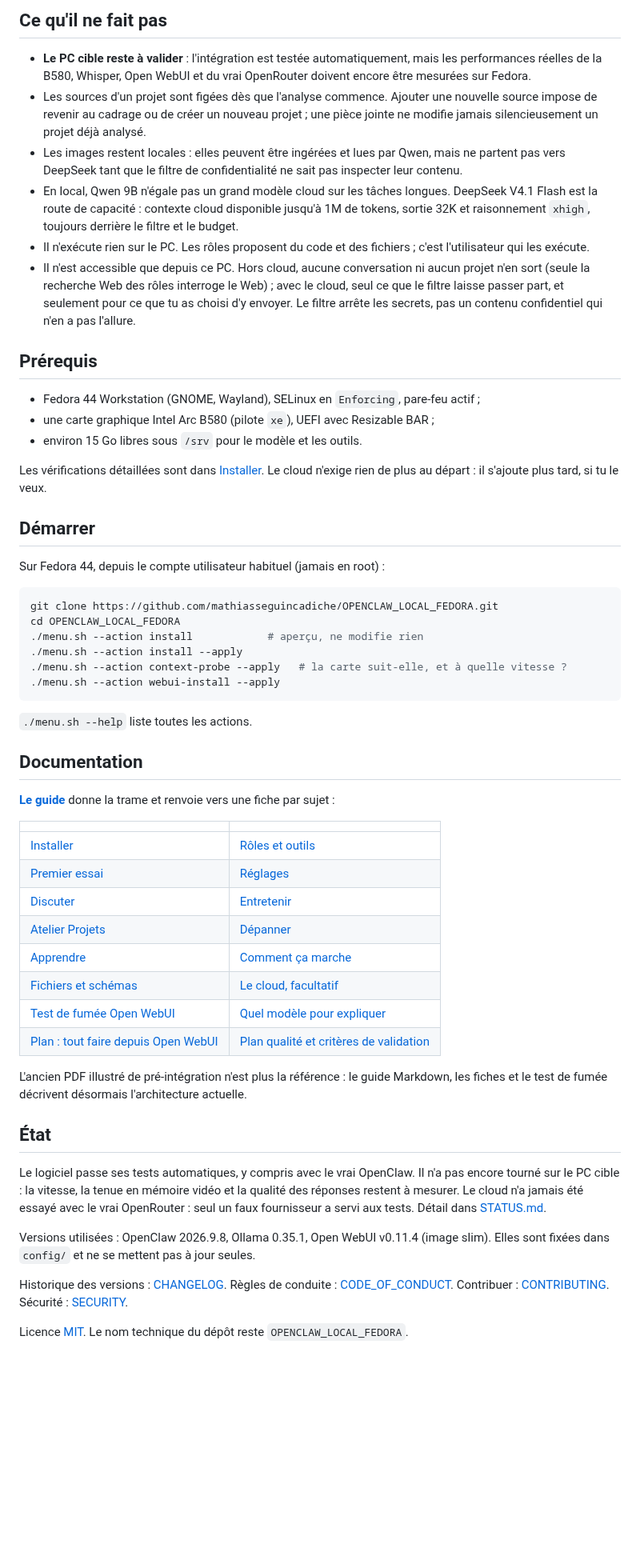
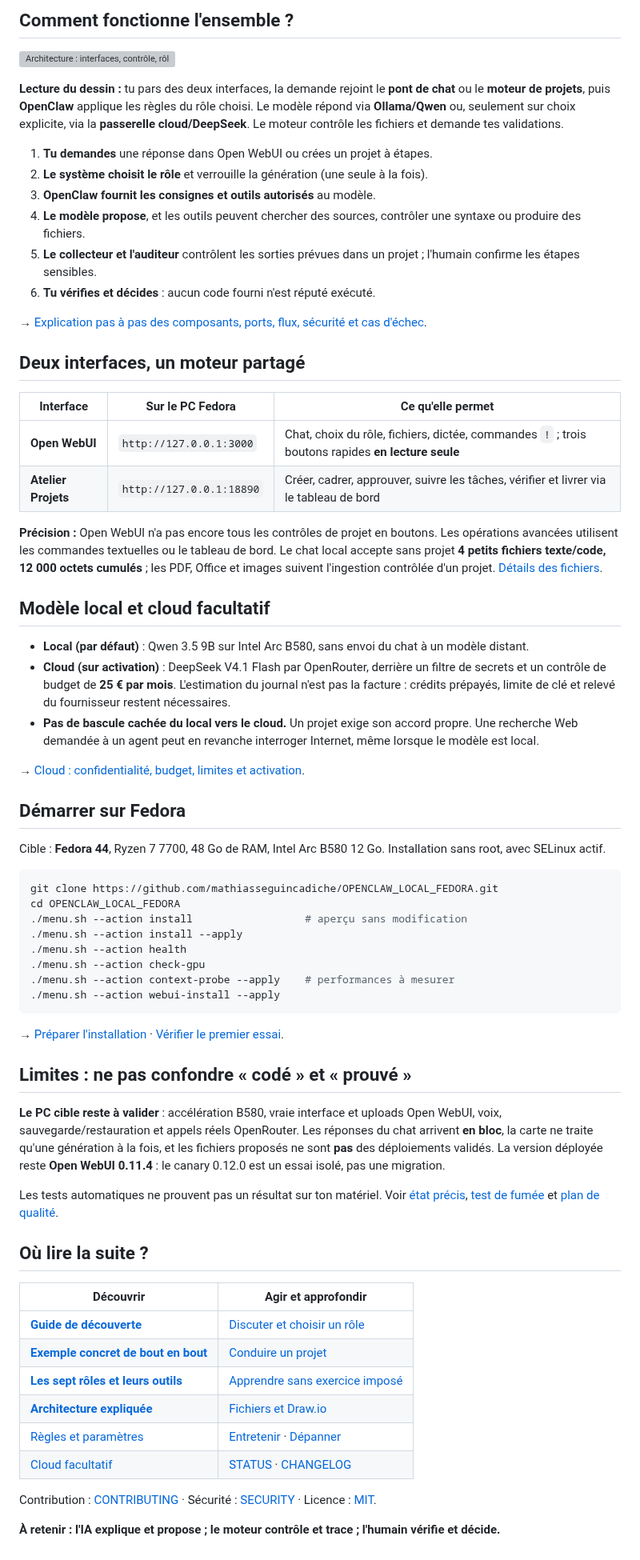
Before and after one commit to mathiasseguincadiche/OPENCLAW_LOCAL_FEDORA, a Markdown page: README.md, the part around one of its changes. Shown at 80% size. Drawn GitHub-style; blank space fills up the shorter version; grey boxes are pictures that could not be loaded.

Commit message:
docs(readme): explain purpose, agents, architecture and onboarding clearly

````diff
--- a/README.md
+++ b/README.md
@@ -49,59 +48,70 @@ Détail, activation et limites : [Le cloud, facultatif](docs/fiches/12-cloud.md)
 
-## Ce qu'il ne fait pas
+## Comment fonctionne l'ensemble ?
 
-- **Le PC cible reste à valider** : l'intégration est testée automatiquement, mais les performances réelles de la B580, Whisper, Open WebUI et du vrai OpenRouter doivent encore être mesurées sur Fedora.
-- Les sources d'un projet sont figées dès que l'analyse commence. Ajouter une nouvelle source impose de revenir au cadrage ou de créer un nouveau projet ; une pièce jointe ne modifie jamais silencieusement un projet déjà analysé.
-- Les images restent locales : elles peuvent être ingérées et lues par Qwen, mais ne partent pas vers DeepSeek tant que le filtre de confidentialité ne sait pas inspecter leur contenu.
-- En local, Qwen 9B n'égale pas un grand modèle cloud sur les tâches longues. DeepSeek V4.1 Flash est la route de capacité : contexte cloud disponible jusqu'à 1M de tokens, sortie 32K et raisonnement `xhigh`, toujours derrière le filtre et le budget.
-- Il n'exécute rien sur le PC. Les rôles proposent du code et des fichiers ; c'est l'utilisateur qui les exécute.
-- Il n'est accessible que depuis ce PC. Hors cloud, aucune conversation ni aucun projet n'en sort (seule la recherche Web des rôles interroge le Web) ; avec le cloud, seul ce que le filtre laisse passer part, et seulement pour ce que tu as choisi d'y envoyer. Le filtre arrête les secrets, pas un contenu confidentiel qui n'en a pas l'allure.
+![Architecture : interfaces, contrôle, rôles, modèles et fichiers](docs/diagrams/atelier-architecture.svg)
 
-## Prérequis
+**Lecture du dessin :** tu pars des deux interfaces, la demande rejoint le **pont de chat** ou le **moteur de projets**, puis **OpenClaw** applique les règles du rôle choisi. Le modèle répond via **Ollama/Qwen** ou, seulement sur choix explicite, via la **passerelle cloud/DeepSeek**. Le moteur contrôle les fichiers et demande tes validations.
 
-- Fedora 44 Workstation (GNOME, Wayland), SELinux en `Enforcing`, pare-feu actif ;
-- une carte graphique Intel Arc B580 (pilote `xe`), UEFI avec Resizable BAR ;
-- environ 15 Go libres sous `/srv` pour le modèle et les outils.
+1. **Tu demandes** une réponse dans Open WebUI ou crées un projet à étapes.
+2. **Le système choisit le rôle** et verrouille la génération (une seule à la fois).
+3. **OpenClaw fournit les consignes et outils autorisés** au modèle.
+4. **Le modèle propose**, et les outils peuvent chercher des sources, contrôler une syntaxe ou produire des fichiers.
+5. **Le collecteur et l'auditeur** contrôlent les sorties prévues dans un projet ; l'humain confirme les étapes sensibles.
+6. **Tu vérifies et décides** : aucun code fourni n'est réputé exécuté.
 
-Les vérifications détaillées sont dans [Installer](docs/fiches/01-installer.md). Le cloud n'exige rien de plus au départ : il s'ajoute plus tard, si tu le veux.
+→ [Explication pas à pas des composants, ports, flux, sécurité et cas d'échec](docs/fiches/11-comment-ca-marche.md).
 
-## Démarrer
+## Deux interfaces, un moteur partagé
 
-Sur Fedora 44, depuis le compte utilisateur habituel (jamais en root) :
+| Interface | Sur le PC Fedora | Ce qu'elle permet |
+|---|---|---|
+| **Open WebUI** | `http://127.0.0.1:3000` | Chat, choix du rôle, fichiers, dictée, commandes `!` ; trois boutons rapides **en lecture seule** |
+| **Atelier Projets** | `http://127.0.0.1:18890` | Créer, cadrer, approuver, suivre les tâches, vérifier et livrer via le tableau de bord |
+
+**Précision :** Open WebUI n'a pas encore tous les contrôles de projet en boutons. Les opérations avancées utilisent les commandes textuelles ou le tableau de bord. Le chat local accepte sans projet **4 petits fichiers texte/code, 12 000 octets cumulés** ; les PDF, Office et images suivent l'ingestion contrôlée d'un projet. [Détails des fichiers](docs/fiches/06-fichiers-et-schemas.md).
+
+## Modèle local et cloud facultatif
+
+- **Local (par défaut)** : Qwen 3.5 9B sur Intel Arc B580, sans envoi du chat à un modèle distant.
+- **Cloud (sur activation)** : DeepSeek V4.1 Flash par OpenRouter, derrière un filtre de secrets et un contrôle de budget de **25 € par mois**. L'estimation du journal n'est pas la facture : crédits prépayés, limite de clé et relevé du fournisseur restent nécessaires.
+- **Pas de bascule cachée du local vers le cloud.** Un projet exige son accord propre. Une recherche Web demandée à un agent peut en revanche interroger Internet, même lorsque le modèle est local.
+
+→ [Cloud : confidentialité, budget, limites et activation](docs/fiches/12-cloud.md).
+
+## Démarrer sur Fedora
+
+Cible : **Fedora 44**, Ryzen 7 7700, 48 Go de RAM, Intel Arc B580 12 Go. Installation sans root, avec SELinux actif.
 
 ```bash
 git clone https://github.com/mathiasseguincadiche/OPENCLAW_LOCAL_FEDORA.git
 cd OPENCLAW_LOCAL_FEDORA
-./menu.sh --action install            # aperçu, ne modifie rien
+./menu.sh --action install                  # aperçu sans modification
 ./menu.sh --action install --apply
-./menu.sh --action context-probe --apply   # la carte suit-elle, et à quelle vitesse ?
+./menu.sh --action health
+./menu.sh --action check-gpu
+./menu.sh --action context-probe --apply    # performances à mesurer
 ./menu.sh --action webui-install --apply
 ```
 
-`./menu.sh --help` liste toutes les actions.
+→ [Préparer l'installation](docs/fiches/01-installer.md) · [Vérifier le premier essai](docs/fiches/02-premier-essai.md).
 
-## Documentation
+## Limites : ne pas confondre « codé » et « prouvé »
 
-**[Le guide](docs/GUIDE.md)** donne la trame et renvoie vers une fiche par sujet :
+**Le PC cible reste à valider** : accélération B580, vraie interface et uploads Open WebUI, voix, sauvegarde/restauration et appels réels OpenRouter. Les réponses du chat arrivent **en bloc**, la carte ne traite qu'une génération à la fois, et les fichiers proposés ne sont **pas** des déploiements validés. La version déployée reste **Open WebUI 0.11.4** : le canary 0.12.0 est un essai isolé, pas une migration.
 
-| | |
+Les tests automatiques ne prouvent pas un résultat sur ton matériel. Voir [état précis](STATUS.md), [test de fumée](docs/SMOKE_TEST_WEBUI.md) et [plan de qualité](docs/PLAN_QUALITE_2026.md).
+
+## Où lire la suite ?
+
+| Découvrir | Agir et approfondir |
 |---|---|
-| [Installer](docs/fiches/01-installer.md) | [Rôles et outils](docs/fiches/07-roles-et-outils.md) |
-| [Premier essai](docs/fiches/02-premier-essai.md) | [Réglages](docs/fiches/08-reglages.md) |
-| [Discuter](docs/fiches/03-discuter.md) | [Entretenir](docs/fiches/09-entretenir.md) |
-| [Atelier Projets](docs/fiches/04-atelier-projets.md) | [Dépanner](docs/fiches/10-depanner.md) |
-| [Apprendre](docs/fiches/05-apprendre.md) | [Comment ça marche](docs/fiches/11-comment-ca-marche.md) |
-| [Fichiers et schémas](docs/fiches/06-fichiers-et-schemas.md) | [Le cloud, facultatif](docs/fiches/12-cloud.md) |
-| [Test de fumée Open WebUI](docs/SMOKE_TEST_WEBUI.md) | [Quel modèle pour expliquer](docs/DECISION_MODELE.md) |
-| [Plan : tout faire depuis Open WebUI](docs/PLAN_INTEGRATION_WEBUI.md) | [Plan qualité et critères de validation](docs/PLAN_QUALITE_2026.md) |
+| **[Guide de découverte](docs/GUIDE.md)** | [Discuter et choisir un rôle](docs/fiches/03-discuter.md) |
+| **[Exemple concret de bout en bout](docs/EXEMPLE_PARCOURS_DEVOPS.md)** | [Conduire un projet](docs/fiches/04-atelier-projets.md) |
+| **[Les sept rôles et leurs outils](docs/fiches/07-roles-et-outils.md)** | [Apprendre sans exercice imposé](docs/fiches/05-apprendre.md) |
+| **[Architecture expliquée](docs/fiches/11-comment-ca-marche.md)** | [Fichiers et Draw.io](docs/fiches/06-fichiers-et-schemas.md) |
+| [Règles et paramètres](docs/fiches/08-reglages.md) | [Entretenir](docs/fiches/09-entretenir.md) · [Dépanner](docs/fiches/10-depanner.md) |
+| [Cloud facultatif](docs/fiches/12-cloud.md) | [STATUS](STATUS.md) · [CHANGELOG](CHANGELOG.md) |
 
-L'ancien PDF illustré de pré-intégration n'est plus la référence : le guide Markdown, les fiches et le test de fumée décrivent désormais l'architecture actuelle.
+Contribution : [CONTRIBUTING](CONTRIBUTING.md) · Sécurité : [SECURITY](SECURITY.md) · Licence : [MIT](LICENSE).
 
-## État
-
-Le logiciel passe ses tests automatiques, y compris avec le vrai OpenClaw. Il n'a pas encore tourné sur le PC cible : la vitesse, la tenue en mémoire vidéo et la qualité des réponses restent à mesurer. Le cloud n'a jamais été essayé avec le vrai OpenRouter : seul un faux fournisseur a servi aux tests. Détail dans [STATUS.md](STATUS.md).
-
-Versions utilisées : OpenClaw 2026.9.8, Ollama 0.35.1, Open WebUI v0.11.4 (image slim). Elles sont fixées dans `config/` et ne se mettent pas à jour seules.
-
-Historique des versions : [CHANGELOG](CHANGELOG.md). Règles de conduite : [CODE_OF_CONDUCT](CODE_OF_CONDUCT.md). Contribuer : [CONTRIBUTING](CONTRIBUTING.md). Sécurité : [SECURITY](SECURITY.md).
-
-Licence [MIT](LICENSE). Le nom technique du dépôt reste `OPENCLAW_LOCAL_FEDORA`.
+**À retenir : l'IA explique et propose ; le moteur contrôle et trace ; l'humain vérifie et décide.**
````
Also changed, not shown: other parts of README.md (+28 -29 lines).
